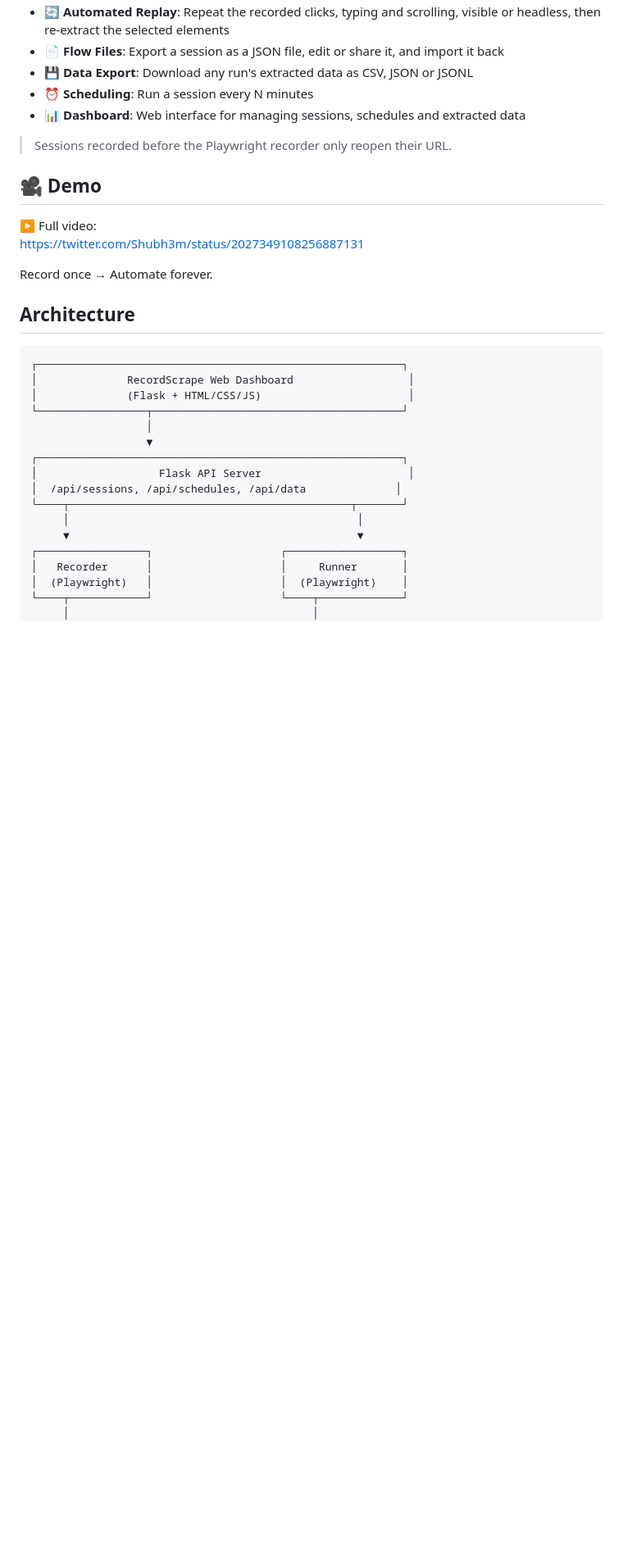
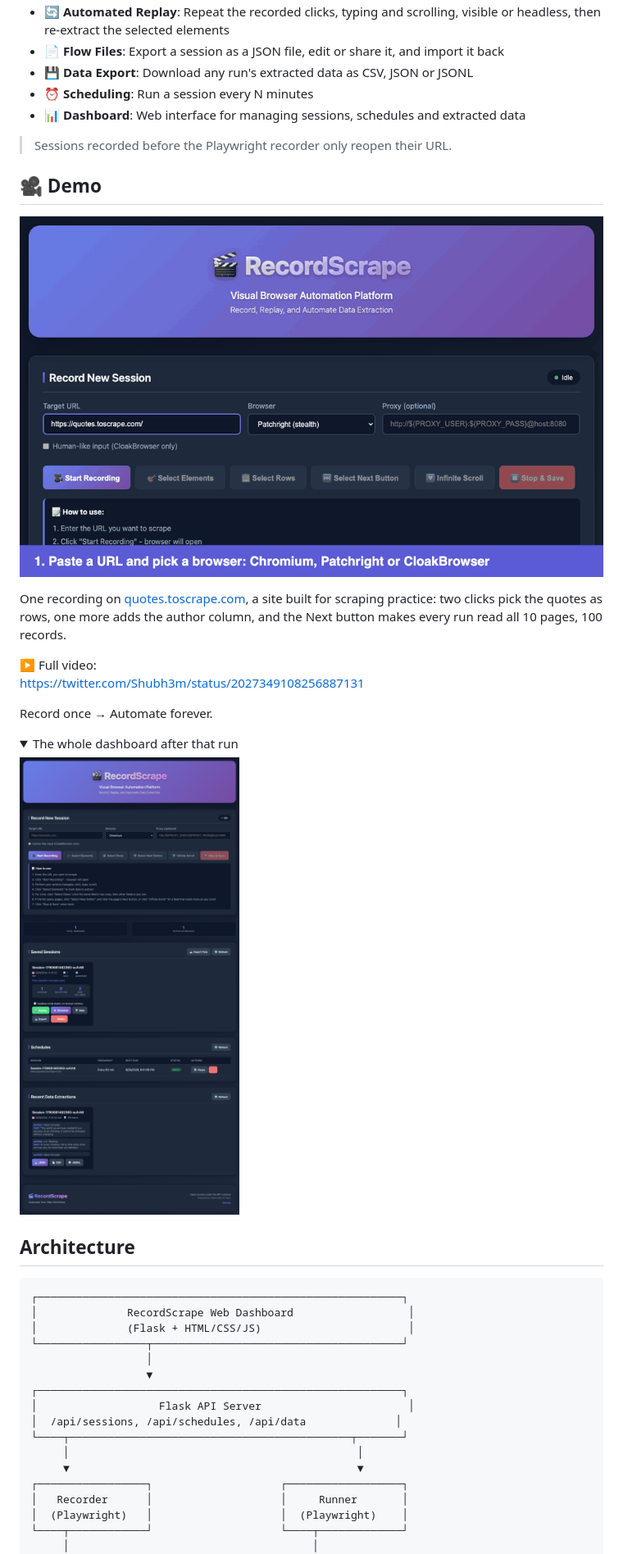
Before and after one commit to Shub3am/RecordScrape, a Markdown page: README.md, the part around the change printed below. Shown: that part at 82% size. Drawn GitHub-style; pictures changed too: docs/images/dashboard.png (added), docs/images/demo.gif (added); folded sections open; blank space fills up the shorter version.

Commit message:
Show the dashboard in the README with a demo GIF and screenshots

```diff
--- a/README.md
+++ b/README.md
@@ -16,10 +16,21 @@ A powerful visual browser automation platform for recording interactions and aut
 
 ## 🎥 Demo
 
+![Recording quotes.toscrape.com: pick rows and the Next button, replay across 10 pages, schedule it](docs/images/demo.gif)
+
+One recording on [quotes.toscrape.com](https://quotes.toscrape.com/), a site built for scraping practice: two clicks pick the quotes as rows, one more adds the author column, and the Next button makes every run read all 10 pages, 100 records.
+
 ▶ Full video:
 https://twitter.com/Shubh3m/status/2027349108256887131
 
 Record once → Automate forever.
+
+<details>
+<summary>The whole dashboard after that run</summary>
+
+![RecordScrape dashboard with a saved session, its schedule and 100 extracted records](docs/images/dashboard.png)
+
+</details>
 
 
 ## Architecture
```
Also changed, not shown: other parts of README.md (+7 -0 lines), docs/images/browser-settings.png (added), docs/images/extracted-data.png (added), docs/images/row-picker.png (added).
